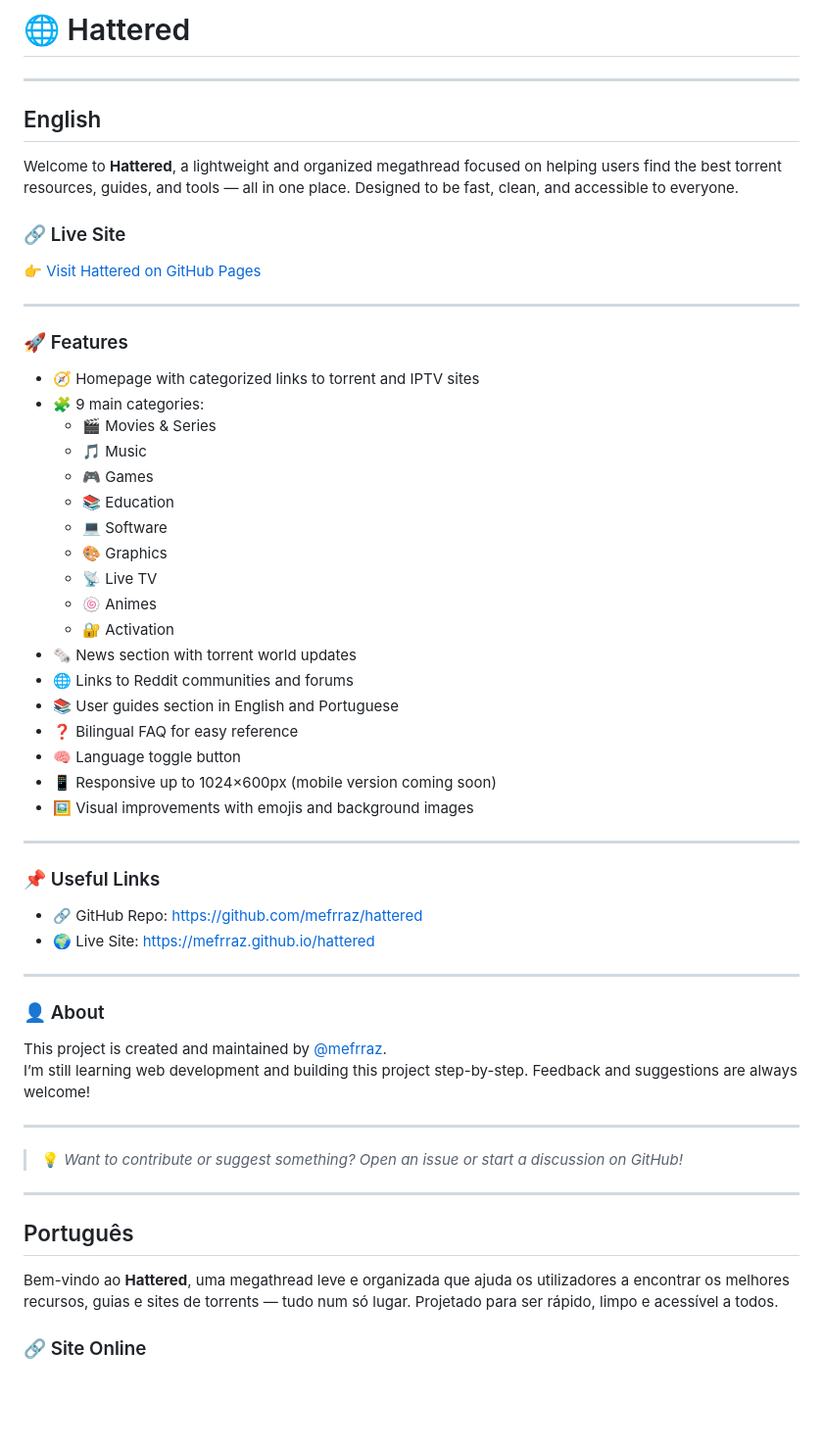
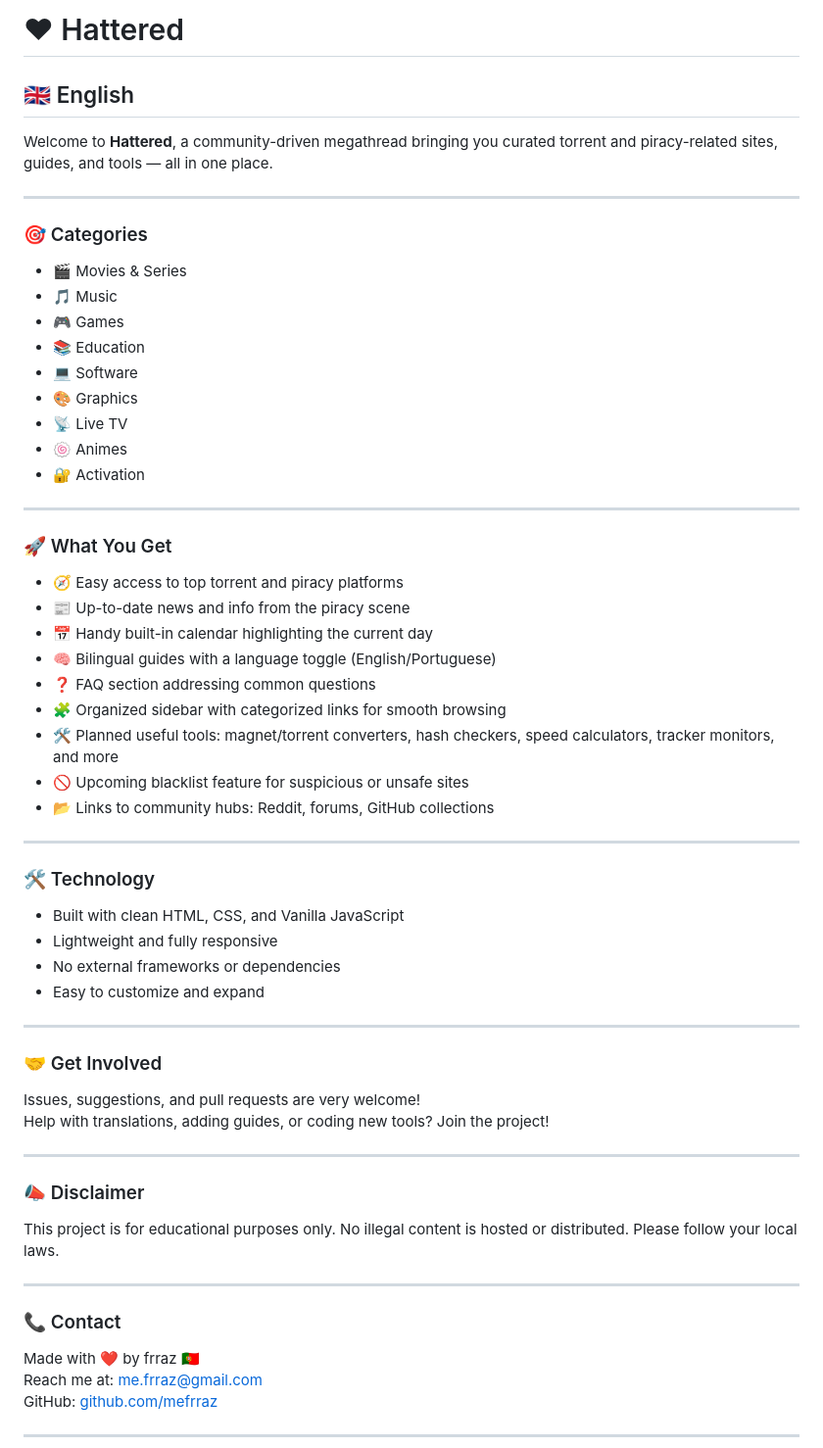
Before and after one commit to mefrraz/hattered, a Markdown page: README.md, the part around one of its changes. Shown at 98% size. GitHub-like rendering; blank space fills up the shorter version.

```diff
--- a/README.md
+++ b/README.md
@@ -1,61 +1,66 @@
-# 🌐 Hattered
+# ❤ Hattered
+
+## 🇬🇧 English
+
+Welcome to **Hattered**, a community-driven megathread bringing you curated torrent and piracy-related sites, guides, and tools — all in one place.
 
 ---
 
-## English
+### 🎯 Categories
 
-Welcome to **Hattered**, a lightweight and organized megathread focused on helping users find the best torrent resources, guides, and tools — all in one place. Designed to be fast, clean, and accessible to everyone.
-
-### 🔗 Live Site
-
-👉 [Visit Hattered on GitHub Pages](https://mefrraz.github.io/hattered/index.html)
+- 🎬 Movies & Series
+- 🎵 Music
+- 🎮 Games
+- 📚 Education
+- 💻 Software
+- 🎨 Graphics
+- 📡 Live TV
+- 🍥 Animes
+- 🔐 Activation
 
 ---
 
-### 🚀 Features
+### 🚀 What You Get
 
-- 🧭 Homepage with categorized links to torrent and IPTV sites
-- 🧩 9 main categories:
-  - 🎬 Movies & Series
-  - 🎵 Music
-  - 🎮 Games
-  - 📚 Education
-  - 💻 Software
-  - 🎨 Graphics
-  - 📡 Live TV
-  - 🍥 Animes
-  - 🔐 Activation
-- 🗞️ News section with torrent world updates
-- 🌐 Links to Reddit communities and forums
-- 📚 User guides section in English and Portuguese
-- ❓ Bilingual FAQ for easy reference
-- 🧠 Language toggle button
-- 📱 Responsive up to 1024×600px (mobile version coming soon)
-- 🖼️ Visual improvements with emojis and background images
+- 🧭 Easy access to top torrent and piracy platforms
+- 📰 Up-to-date news and info from the piracy scene
+- 📅 Handy built-in calendar highlighting the current day
+- 🧠 Bilingual guides with a language toggle (English/Portuguese)
+- ❓ FAQ section addressing common questions
+- 🧩 Organized sidebar with categorized links for smooth browsing
+- 🛠️ Planned useful tools: magnet/torrent converters, hash checkers, speed calculators, tracker monitors, and more
+- 🚫 Upcoming blacklist feature for suspicious or unsafe sites
+- 📂 Links to community hubs: Reddit, forums, GitHub collections
 
 ---
 
-### 📌 Useful Links
+### 🛠️ Technology
 
-- 🔗 GitHub Repo: [https://github.com/mefrraz/hattered](https://github.com/mefrraz/hattered)
-- 🌍 Live Site: [https://mefrraz.github.io/hattered](https://mefrraz.github.io/hattered)
+- Built with clean HTML, CSS, and Vanilla JavaScript
+- Lightweight and fully responsive
+- No external frameworks or dependencies
+- Easy to customize and expand
 
 ---
 
-### 👤 About
+### 🤝 Get Involved
 
-This project is created and maintained by [@mefrraz](https://github.com/mefrraz).
-I’m still learning web development and building this project step-by-step. Feedback and suggestions are always welcome!
+Issues, suggestions, and pull requests are very welcome!
+Help with translations, adding guides, or coding new tools? Join the project!
 
 ---
 
-> 💡 *Want to contribute or suggest something? Open an issue or start a discussion on GitHub!*
+### 📣 Disclaimer
+
+This project is for educational purposes only. No illegal content is hosted or distributed. Please follow your local laws.
 
 ---
 
-## Português
+### 📞 Contact
 
-Bem-vindo ao **Hattered**, uma megathread leve e organizada que ajuda os utilizadores a encontrar os melhores recursos, guias e sites de torrents — tudo num só lugar. Projetado para ser rápido, limpo e acessível a todos.
+Made with ❤️ by frraz 🇵🇹
+Reach me at: me.frraz@gmail.com
+GitHub: [github.com/mefrraz](https://github.com/mefrraz)
 
-### 🔗 Site Online
+---
 
```
Also changed, not shown: other parts of README.md (+55 -26 lines).
